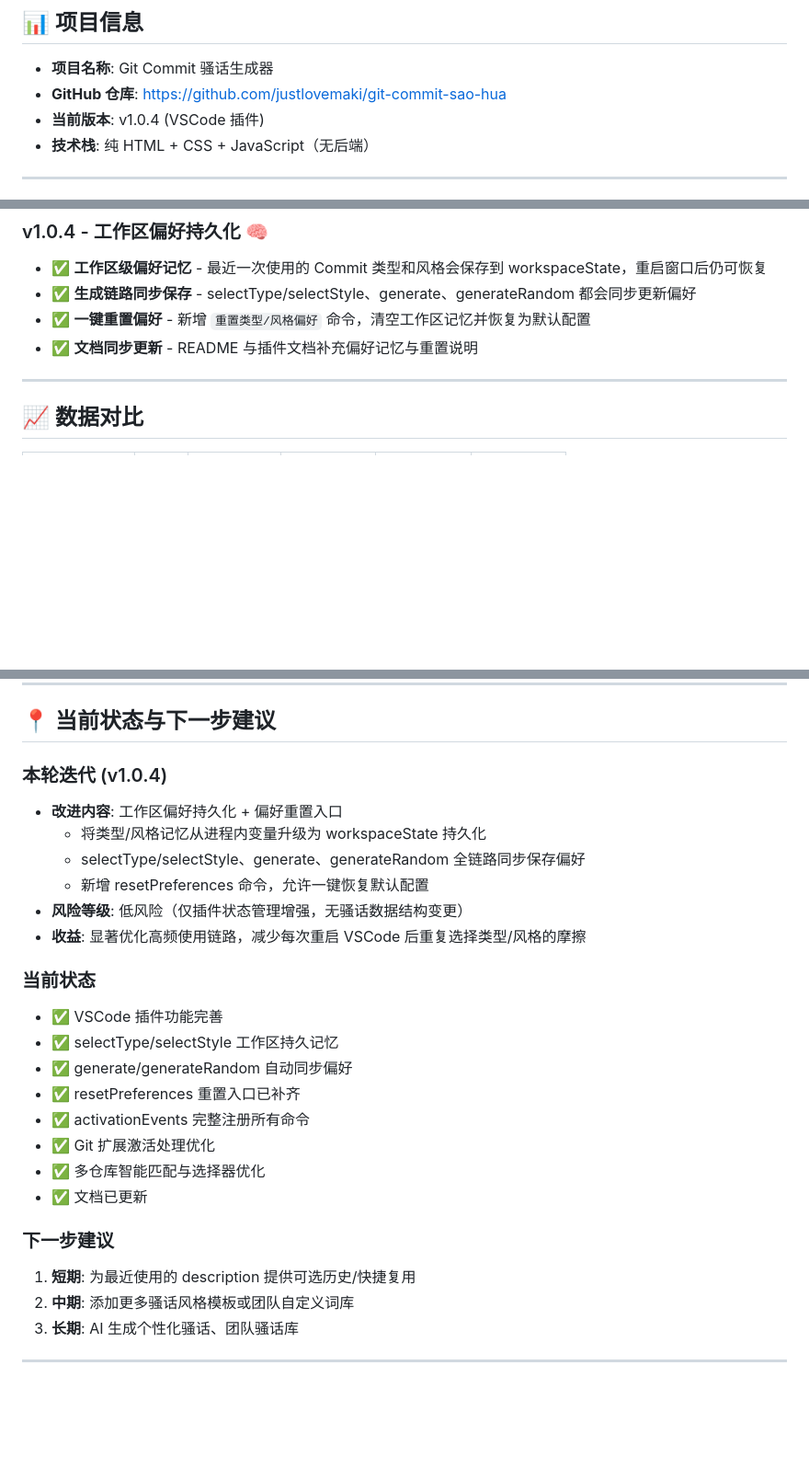
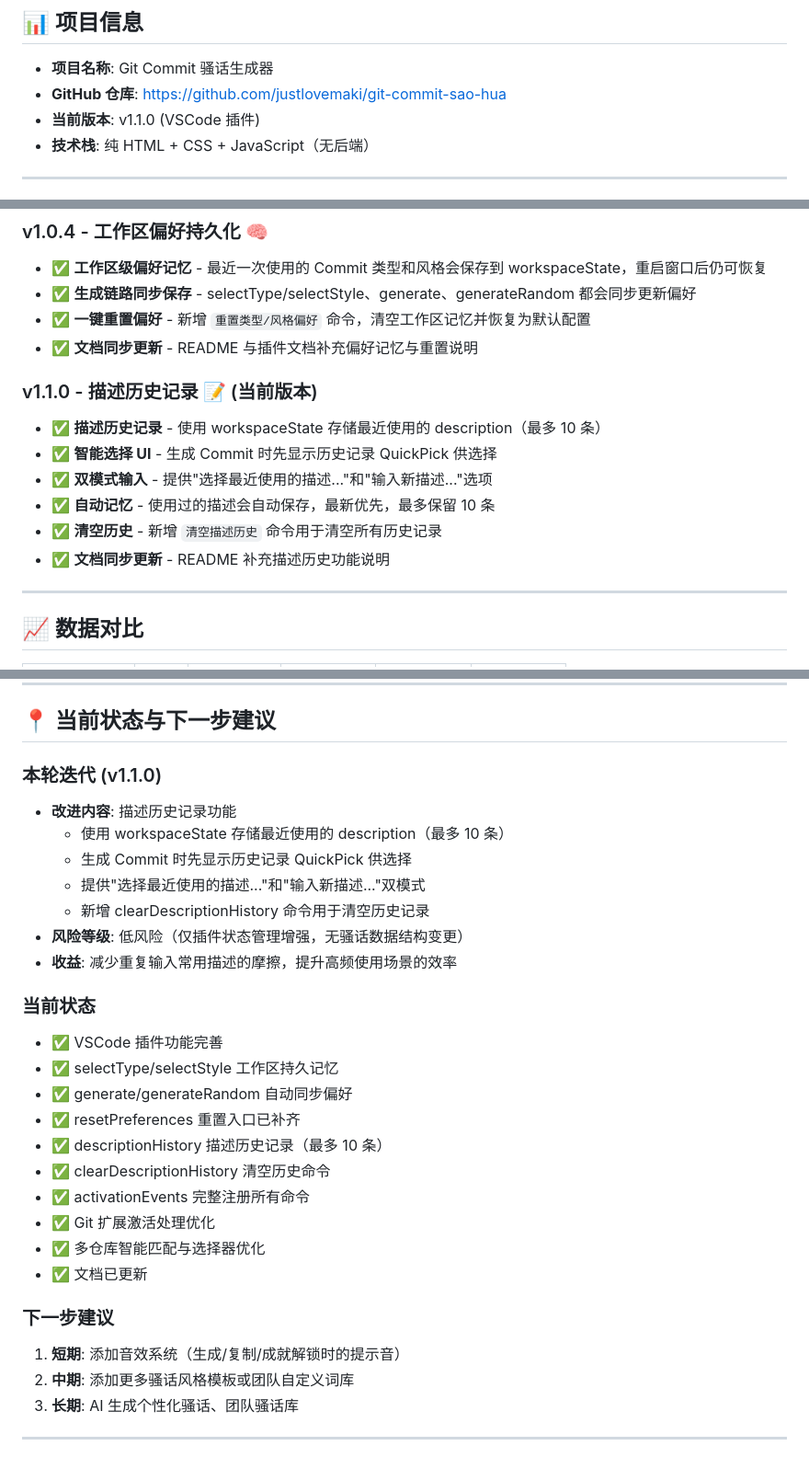
Before and after one commit to justlovemaki/git-commit-sao-hua, a Markdown page: PROJECT_EVOLUTION.md, 3 parts joined by grey strips. Shown at 92% size. Drawn GitHub-style; blank space fills up the shorter version.

Commit message:
docs: 更新项目进化报告至 v1.1.0 📊
- 添加 v1.1.0 描述历史记录功能说明
- 更新当前状态与下一步建议
- 标记短期任务'描述历史'为已完成
- 新增短期任务'音效系统'

```diff
--- a/PROJECT_EVOLUTION.md
+++ b/PROJECT_EVOLUTION.md
@@ -4,7 +4,7 @@
 
 - **项目名称**: Git Commit 骚话生成器
 - **GitHub 仓库**: https://github.com/justlovemaki/git-commit-sao-hua
-- **当前版本**: v1.0.4 (VSCode 插件)
+- **当前版本**: v1.1.0 (VSCode 插件)
 - **技术栈**: 纯 HTML + CSS + JavaScript（无后端）
 
 ---
@@ -79,6 +79,14 @@
 - ✅ **生成链路同步保存** - selectType/selectStyle、generate、generateRandom 都会同步更新偏好
 - ✅ **一键重置偏好** - 新增 `重置类型/风格偏好` 命令，清空工作区记忆并恢复为默认配置
 - ✅ **文档同步更新** - README 与插件文档补充偏好记忆与重置说明
+
+### v1.1.0 - 描述历史记录 📝 (当前版本)
+- ✅ **描述历史记录** - 使用 workspaceState 存储最近使用的 description（最多 10 条）
+- ✅ **智能选择 UI** - 生成 Commit 时先显示历史记录 QuickPick 供选择
+- ✅ **双模式输入** - 提供"选择最近使用的描述..."和"输入新描述..."选项
+- ✅ **自动记忆** - 使用过的描述会自动保存，最新优先，最多保留 10 条
+- ✅ **清空历史** - 新增 `清空描述历史` 命令用于清空所有历史记录
+- ✅ **文档同步更新** - README 补充描述历史功能说明
 
 ---
 
@@ -255,26 +263,29 @@ php -S localhost:8000
 
 ## 📍 当前状态与下一步建议
 
-### 本轮迭代 (v1.0.4)
-- **改进内容**: 工作区偏好持久化 + 偏好重置入口
-  - 将类型/风格记忆从进程内变量升级为 workspaceState 持久化
-  - selectType/selectStyle、generate、generateRandom 全链路同步保存偏好
-  - 新增 resetPreferences 命令，允许一键恢复默认配置
+### 本轮迭代 (v1.1.0)
+- **改进内容**: 描述历史记录功能
+  - 使用 workspaceState 存储最近使用的 description（最多 10 条）
+  - 生成 Commit 时先显示历史记录 QuickPick 供选择
+  - 提供"选择最近使用的描述..."和"输入新描述..."双模式
+  - 新增 clearDescriptionHistory 命令用于清空历史记录
 - **风险等级**: 低风险（仅插件状态管理增强，无骚话数据结构变更）
-- **收益**: 显著优化高频使用链路，减少每次重启 VSCode 后重复选择类型/风格的摩擦
+- **收益**: 减少重复输入常用描述的摩擦，提升高频使用场景的效率
 
 ### 当前状态
 - ✅ VSCode 插件功能完善
 - ✅ selectType/selectStyle 工作区持久记忆
 - ✅ generate/generateRandom 自动同步偏好
 - ✅ resetPreferences 重置入口已补齐
+- ✅ descriptionHistory 描述历史记录（最多 10 条）
+- ✅ clearDescriptionHistory 清空历史命令
 - ✅ activationEvents 完整注册所有命令
 - ✅ Git 扩展激活处理优化
 - ✅ 多仓库智能匹配与选择器优化
 - ✅ 文档已更新
 
 ### 下一步建议
-1. **短期**: 为最近使用的 description 提供可选历史/快捷复用
+1. **短期**: 添加音效系统（生成/复制/成就解锁时的提示音）
 2. **中期**: 添加更多骚话风格模板或团队自定义词库
 3. **长期**: AI 生成个性化骚话、团队骚话库
 
```
